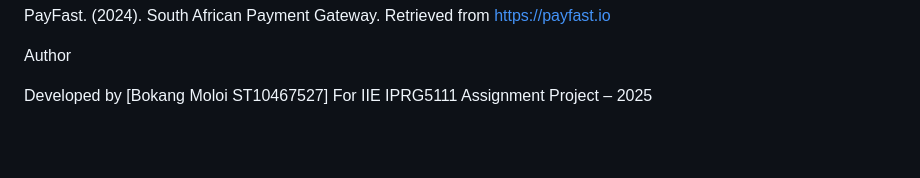
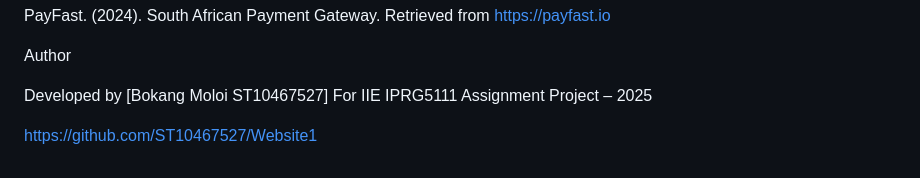
Before and after one commit to ST10467527/Website1, a Markdown page: README.md, the part around the change. Drawn GitHub-style; blank space fills up the shorter version.

```diff
--- a/README.md
+++ b/README.md
@@ -168,3 +168,5 @@ Author
 
 Developed by [Bokang Moloi ST10467527]
 For IIE IPRG5111 Assignment Project – 2025
+
+https://github.com/ST10467527/Website1
```
